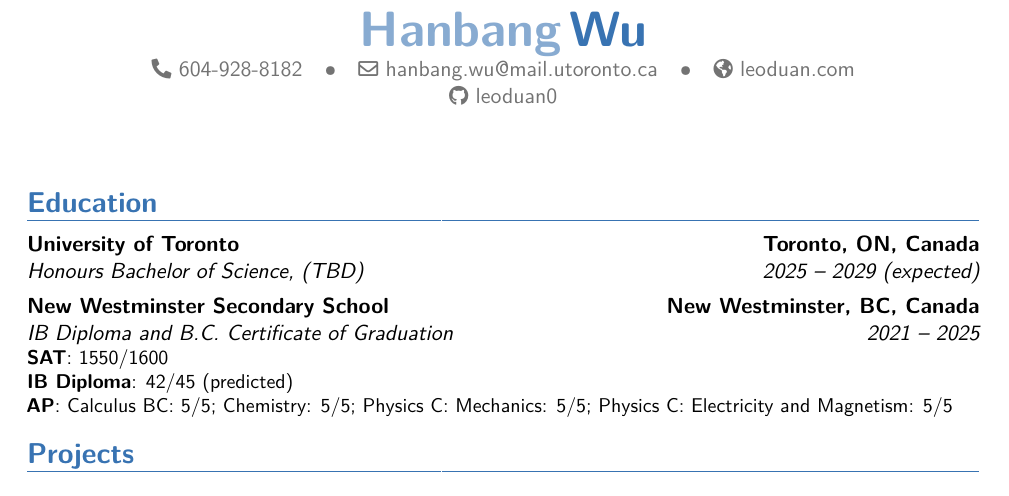
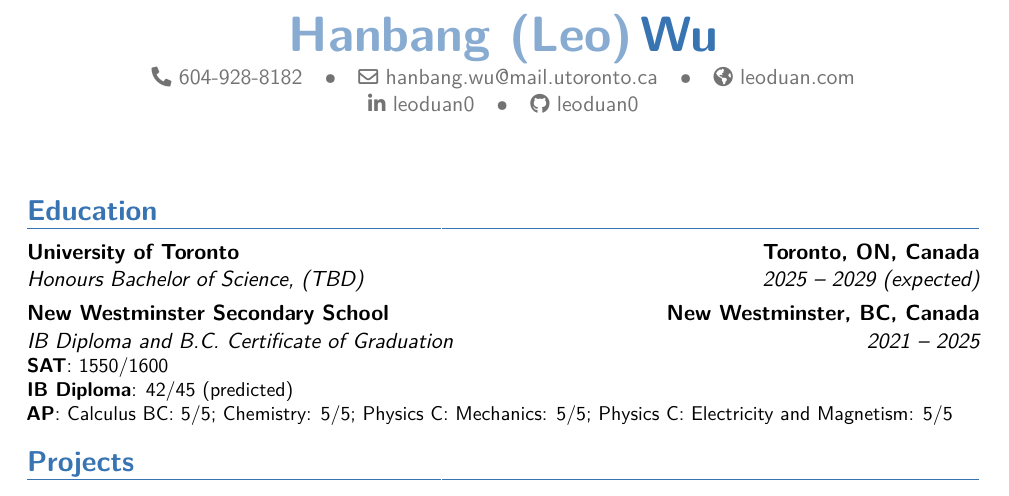
Before and after one commit to leoduan0/cv, a LaTeX CV (resume/resume.tex): part of page 1 of 2, cut so that both start at the same text. Compiled offline with pdfLaTeX.

Commit message:
add linkedin

```diff
--- a/resume/resume.tex
+++ b/resume/resume.tex
@@ -7,11 +7,12 @@
 \moderncvcolor{blue}
 \moderncvstyle{banking}
 
-\name{Hanbang}{Wu}
+\name{Hanbang (Leo)}{Wu}
 % \email{leoduan0@icloud.com}
 \email{hanbang.wu@mail.utoronto.ca}
 \phone{604-928-8182}
 \homepage{leoduan.com}
+\social[linkedin]{leoduan0}
 \social[github]{leoduan0}
 
 \begin{document}
```
